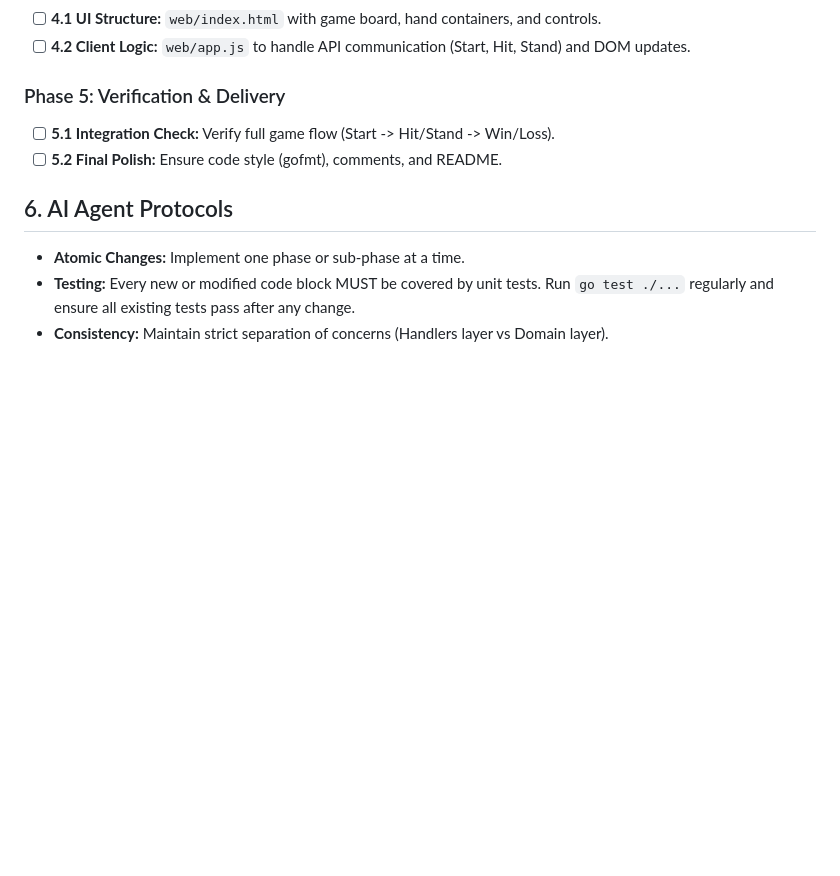
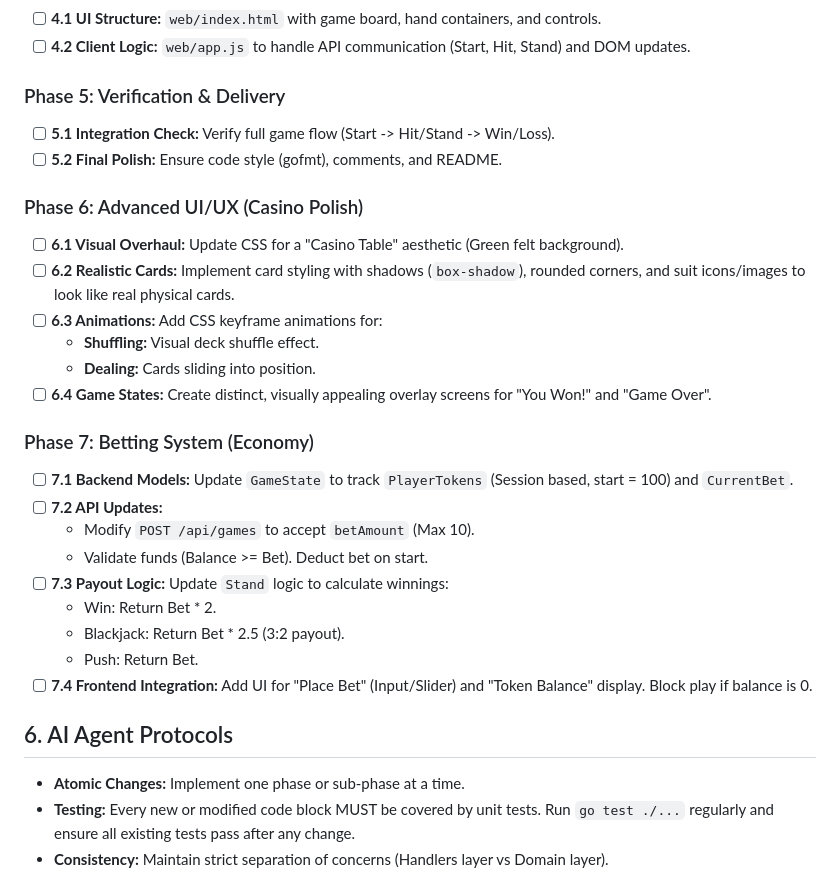
Before and after one commit to luigieli/Blackjack, a Markdown page: CONTEXT.md, the part around the change. GitHub-like rendering; blank space fills up the shorter version.

```diff
--- a/CONTEXT.md
+++ b/CONTEXT.md
@@ -70,6 +70,25 @@ blackjack-api/
 - [ ] **5.1 Integration Check:** Verify full game flow (Start -> Hit/Stand -> Win/Loss).
 - [ ] **5.2 Final Polish:** Ensure code style (gofmt), comments, and README.
 
+### Phase 6: Advanced UI/UX (Casino Polish)
+- [ ] **6.1 Visual Overhaul:** Update CSS for a "Casino Table" aesthetic (Green felt background).
+- [ ] **6.2 Realistic Cards:** Implement card styling with shadows (`box-shadow`), rounded corners, and suit icons/images to look like real physical cards.
+- [ ] **6.3 Animations:** Add CSS keyframe animations for:
+    -   **Shuffling:** Visual deck shuffle effect.
+    -   **Dealing:** Cards sliding into position.
+- [ ] **6.4 Game States:** Create distinct, visually appealing overlay screens for "You Won!" and "Game Over".
+
+### Phase 7: Betting System (Economy)
+- [ ] **7.1 Backend Models:** Update `GameState` to track `PlayerTokens` (Session based, start = 100) and `CurrentBet`.
+- [ ] **7.2 API Updates:**
+    -   Modify `POST /api/games` to accept `betAmount` (Max 10).
+    -   Validate funds (Balance >= Bet). Deduct bet on start.
+- [ ] **7.3 Payout Logic:** Update `Stand` logic to calculate winnings:
+    -   Win: Return Bet * 2.
+    -   Blackjack: Return Bet * 2.5 (3:2 payout).
+    -   Push: Return Bet.
+- [ ] **7.4 Frontend Integration:** Add UI for "Place Bet" (Input/Slider) and "Token Balance" display. Block play if balance is 0.
+
 ## 6. AI Agent Protocols
 *   **Atomic Changes:** Implement one phase or sub-phase at a time.
 *   **Testing:** Every new or modified code block MUST be covered by unit tests. Run `go test ./...` regularly and ensure all existing tests pass after any change.
```
